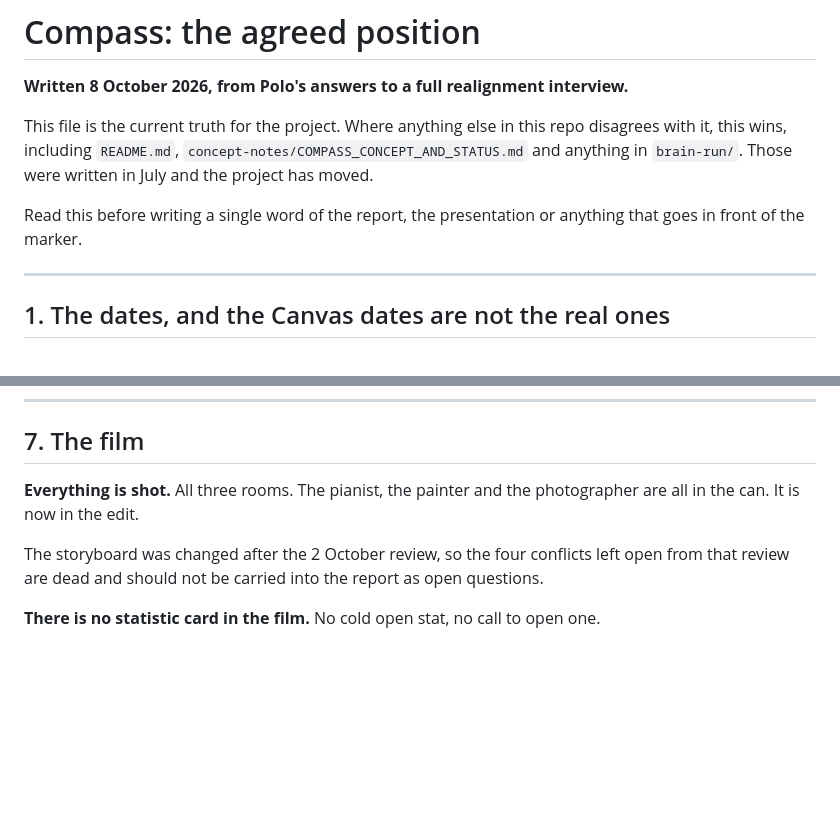
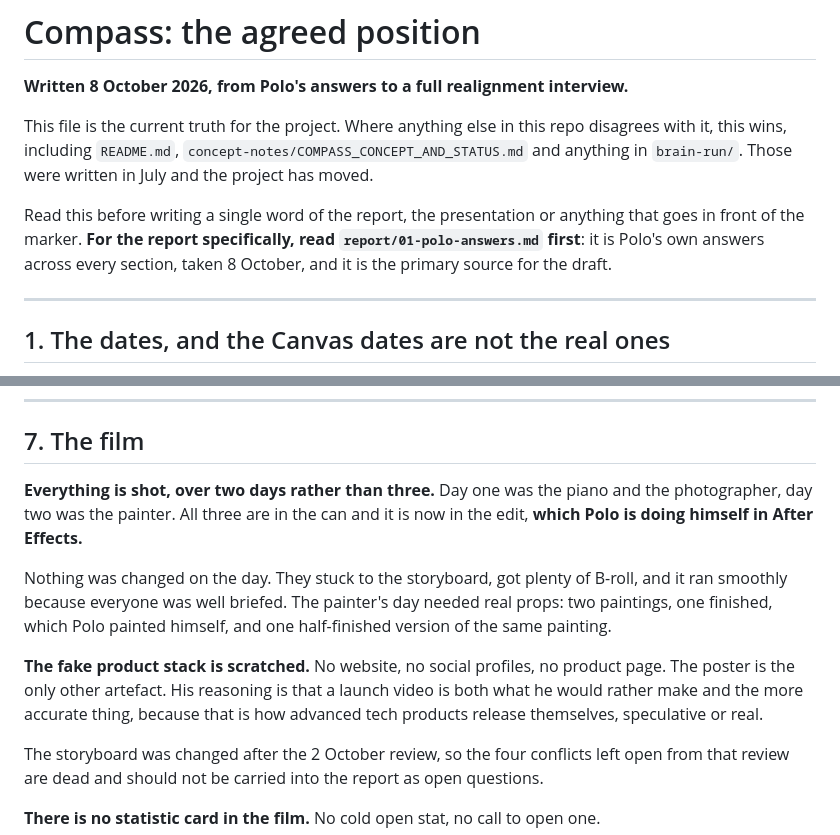
Before and after one commit to thenextsomething/des304-capstone, a Markdown page: ALIGNMENT.md, 2 parts joined by grey strips. GitHub-like rendering; blank space fills up the shorter version.

```diff
--- a/ALIGNMENT.md
+++ b/ALIGNMENT.md
@@ -7,7 +7,9 @@ disagrees with it, this wins, including `README.md`, `concept-notes/COMPASS_CONC
 and anything in `brain-run/`. Those were written in July and the project has moved.
 
 Read this before writing a single word of the report, the presentation or anything
-that goes in front of the marker.
+that goes in front of the marker. **For the report specifically, read `report/01-polo-answers.md`
+first**: it is Polo's own answers across every section, taken 8 October, and it is the primary
+source for the draft.
 
 ---
 
@@ -196,8 +198,19 @@ sitting still on a table.
 
 ## 7. The film
 
-**Everything is shot.** All three rooms. The pianist, the painter and the
-photographer are all in the can. It is now in the edit.
+**Everything is shot, over two days rather than three.** Day one was the piano and the
+photographer, day two was the painter. All three are in the can and it is now in the edit,
+**which Polo is doing himself in After Effects.**
+
+Nothing was changed on the day. They stuck to the storyboard, got plenty of B-roll, and it
+ran smoothly because everyone was well briefed. The painter's day needed real props: two
+paintings, one finished, which Polo painted himself, and one half-finished version of the
+same painting.
+
+**The fake product stack is scratched.** No website, no social profiles, no product page.
+The poster is the only other artefact. His reasoning is that a launch video is both what he
+would rather make and the more accurate thing, because that is how advanced tech products
+release themselves, speculative or real.
 
 The storyboard was changed after the 2 October review, so the four conflicts left
 open from that review are dead and should not be carried into the report as open
```
Also changed, not shown: report/01-polo-answers.md (added, +271 -0 lines), report/02-kaitiakitanga-proposal.md (added, +130 -0 lines).
